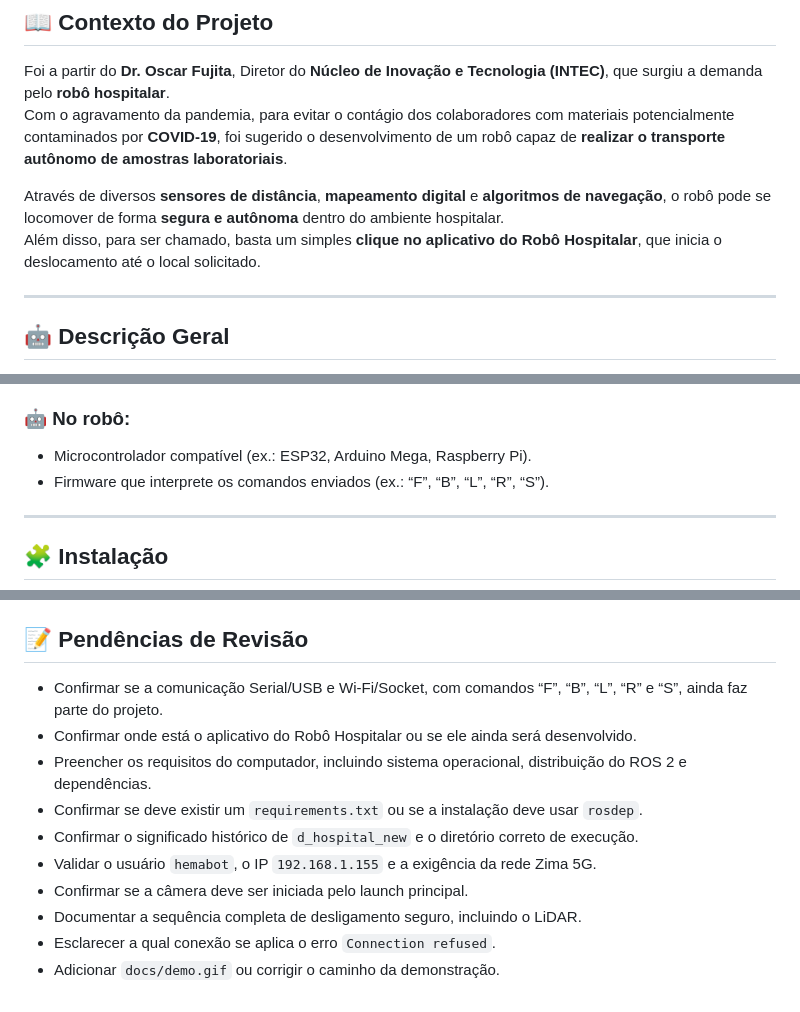
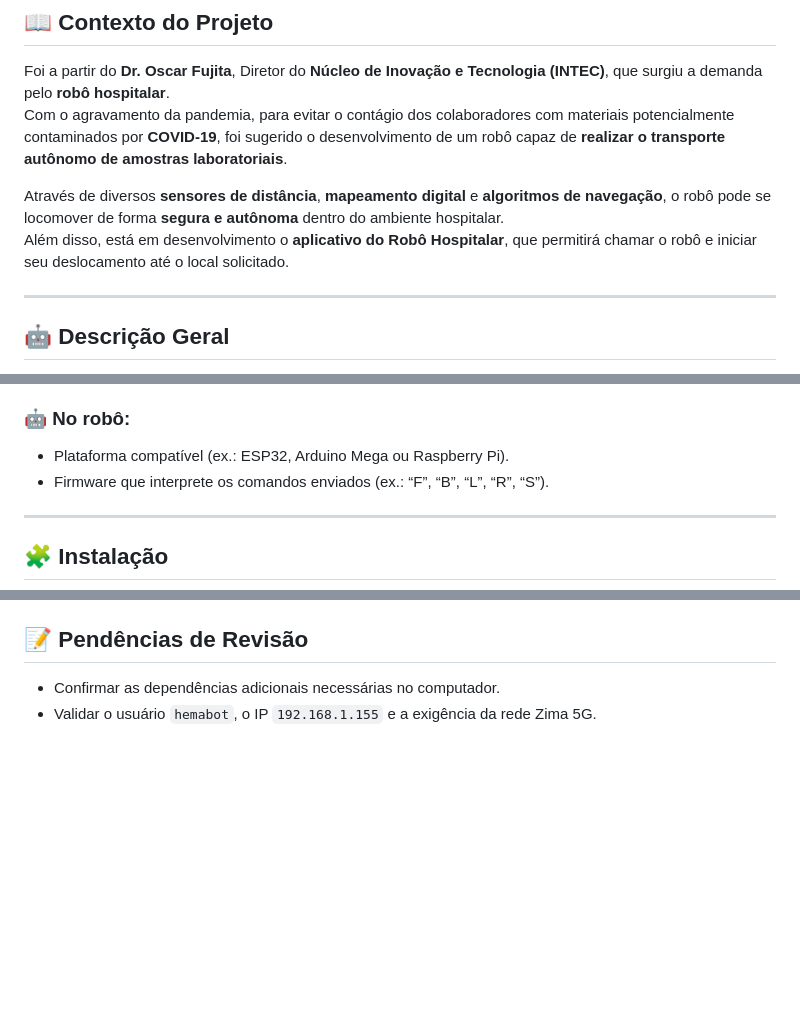
Before and after one commit to ZimaUSP/hemabot_ros2, a Markdown page: README.md, 3 parts joined by grey strips. Drawn GitHub-style; blank space fills up the shorter version.

Commit message:
docs: apply confirmed README details

```diff
--- a/README.md
+++ b/README.md
@@ -6,9 +6,7 @@ Foi a partir do **Dr. Oscar Fujita**, Diretor do **Núcleo de Inovação e Tecno
 Com o agravamento da pandemia, para evitar o contágio dos colaboradores com materiais potencialmente contaminados por **COVID-19**, foi sugerido o desenvolvimento de um robô capaz de **realizar o transporte autônomo de amostras laboratoriais**.
 
 Através de diversos **sensores de distância**, **mapeamento digital** e **algoritmos de navegação**, o robô pode se locomover de forma **segura e autônoma** dentro do ambiente hospitalar.
-Além disso, para ser chamado, basta um simples **clique no aplicativo do Robô Hospitalar**, que inicia o deslocamento até o local solicitado.
-
-<!-- ATENÇÃO: Não foi localizado, no repositório atual, um aplicativo de chamada do robô. Confirmar se ele está em outro repositório ou se representa apenas o objetivo futuro do projeto. -->
+Além disso, está em desenvolvimento o **aplicativo do Robô Hospitalar**, que permitirá chamar o robô e iniciar seu deslocamento até o local solicitado.
 
 ---
 
@@ -40,5 +39,5 @@ O código foi estruturado de forma modular, permitindo adaptação para platafor
 
 ### 🤖 No robô:
 
-- Microcontrolador compatível (ex.: ESP32, Arduino Mega, Raspberry Pi).
+- Plataforma compatível (ex.: ESP32, Arduino Mega ou Raspberry Pi).
 - Firmware que interprete os comandos enviados (ex.: “F”, “B”, “L”, “R”, “S”).
@@ -247,13 +240,5 @@ hemabot_ros2/
 
 ## 📝 Pendências de Revisão
 
-- Confirmar se a comunicação Serial/USB e Wi-Fi/Socket, com comandos “F”, “B”, “L”, “R” e “S”, ainda faz parte do projeto.
-- Confirmar onde está o aplicativo do Robô Hospitalar ou se ele ainda será desenvolvido.
-- Preencher os requisitos do computador, incluindo sistema operacional, distribuição do ROS 2 e dependências.
-- Confirmar se deve existir um `requirements.txt` ou se a instalação deve usar `rosdep`.
-- Confirmar o significado histórico de `d_hospital_new` e o diretório correto de execução.
+- Confirmar as dependências adicionais necessárias no computador.
 - Validar o usuário `hemabot`, o IP `192.168.1.155` e a exigência da rede Zima 5G.
-- Confirmar se a câmera deve ser iniciada pelo launch principal.
-- Documentar a sequência completa de desligamento seguro, incluindo o LiDAR.
-- Esclarecer a qual conexão se aplica o erro `Connection refused`.
-- Adicionar `docs/demo.gif` ou corrigir o caminho da demonstração.
```
Also changed, not shown: other parts of README.md (+8 -13 lines).
